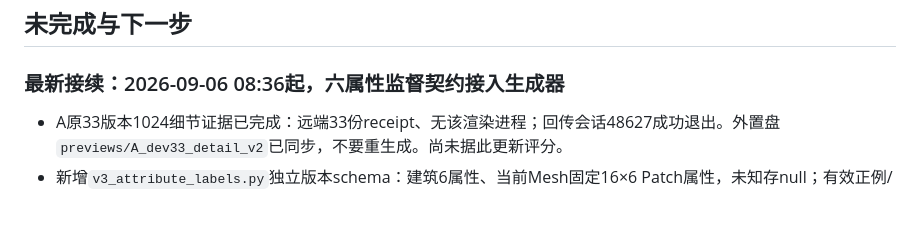
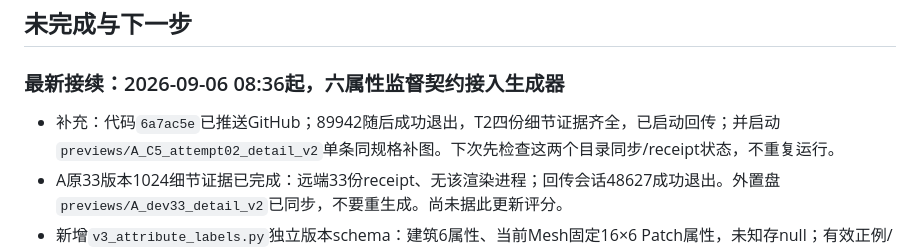
Before and after one commit to draken-xiaolong/UrbanPhotoMeshQA, a Markdown page: docs/V3_EXECUTION_LOG_ZH.md, the part around the change. GitHub-like rendering; blank space fills up the shorter version.

Commit message:
Record detail-evidence follow-up completion

```diff
--- a/docs/V3_EXECUTION_LOG_ZH.md
+++ b/docs/V3_EXECUTION_LOG_ZH.md
@@ -21,6 +21,7 @@
 
 ### 最新接续：2026-09-06 08:36起，六属性监督契约接入生成器
 
+- 补充：代码`6a7ac5e`已推送GitHub；89942随后成功退出，T2四份细节证据齐全，已启动回传；并启动`previews/A_C5_attempt02_detail_v2`单条同规格补图。下次先检查这两个目录同步/receipt状态，不重复运行。
 - A原33版本1024细节证据已完成：远端33份receipt、无该渲染进程；回传会话48627成功退出。外置盘`previews/A_dev33_detail_v2`已同步，不要重生成。尚未据此更新评分。
 - 新增`v3_attribute_labels.py`独立版本schema：建筑6属性、当前Mesh固定16×6 Patch属性，未知存null；有效正例/负例必须有明确二值判断、来源、证据、协议与非不确定状态。干预类型不允许当视觉标签；旧softmax类别/order及过期资产/布局digest拒绝。
 - masked sigmoid BCE只取有效元素，支持同一Patch多个异常；全未知返回可反传零，不让未知NaN参与损失。已接入候选生成器输出`visible_attribute_labels.json`，初始全部未知，绑定实际current_patch_layout文件SHA256；不回写旧候选、不修改旧发布模型。
```
